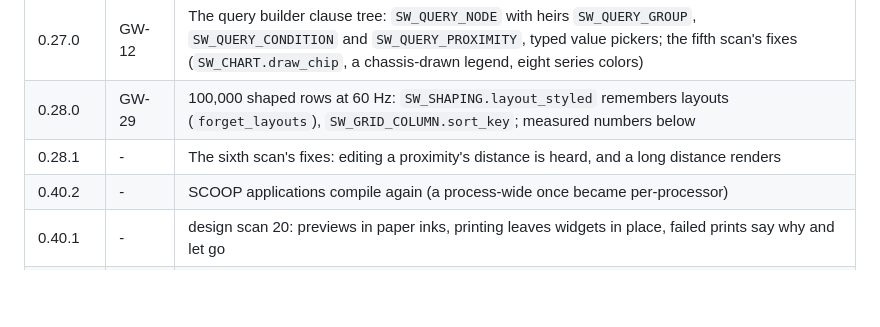
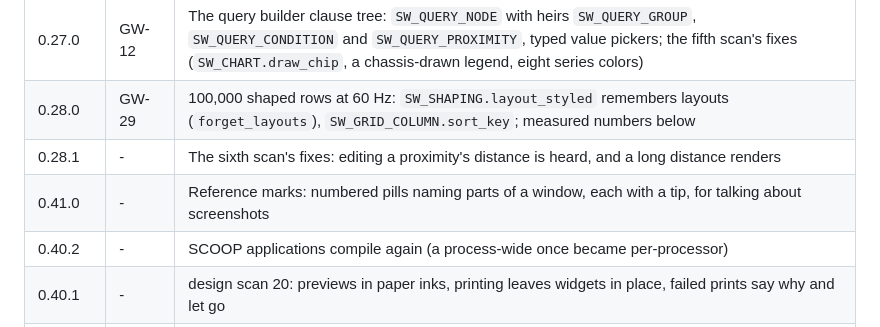
Before and after one commit to simple-eiffel/simple_widgets, a Markdown page: README.md, the part around the change. GitHub-like rendering; blank space fills up the shorter version.

Commit message:
Docs: 0.41.0 reference marks
Co-Authored-By: Claude Opus 5.5 <noreply@anthropic.com>
Claude-Session: https://claude.ai/code/session_01PRdwPEGwuqXn6rUw7sV4FC

```diff
--- a/README.md
+++ b/README.md
@@ -44,6 +44,7 @@ theme, with evidence PNGs in `evidence/`.
 | 0.27.0 | GW-12 | The query builder clause tree: `SW_QUERY_NODE` with heirs `SW_QUERY_GROUP`, `SW_QUERY_CONDITION` and `SW_QUERY_PROXIMITY`, typed value pickers; the fifth scan's fixes (`SW_CHART.draw_chip`, a chassis-drawn legend, eight series colors) |
 | 0.28.0 | GW-29 | 100,000 shaped rows at 60 Hz: `SW_SHAPING.layout_styled` remembers layouts (`forget_layouts`), `SW_GRID_COLUMN.sort_key`; measured numbers below |
 | 0.28.1 | - | The sixth scan's fixes: editing a proximity's distance is heard, and a long distance renders |
+| 0.41.0 | - | Reference marks: numbered pills naming parts of a window, each with a tip, for talking about screenshots |
 | 0.40.2 | - | SCOOP applications compile again (a process-wide once became per-processor) |
 | 0.40.1 | - | design scan 20: previews in paper inks, printing leaves widgets in place, failed prints say why and let go |
 | 0.40.0 | GW-20 | `SW_PRINT_JOB`, `SW_PAGE_SETUP`, `SW_PRINT_PREVIEW`: print preview, print, print to PDF; pages end between lines |
```
Also changed, not shown: CHANGELOG.md (+4 -0 lines).
